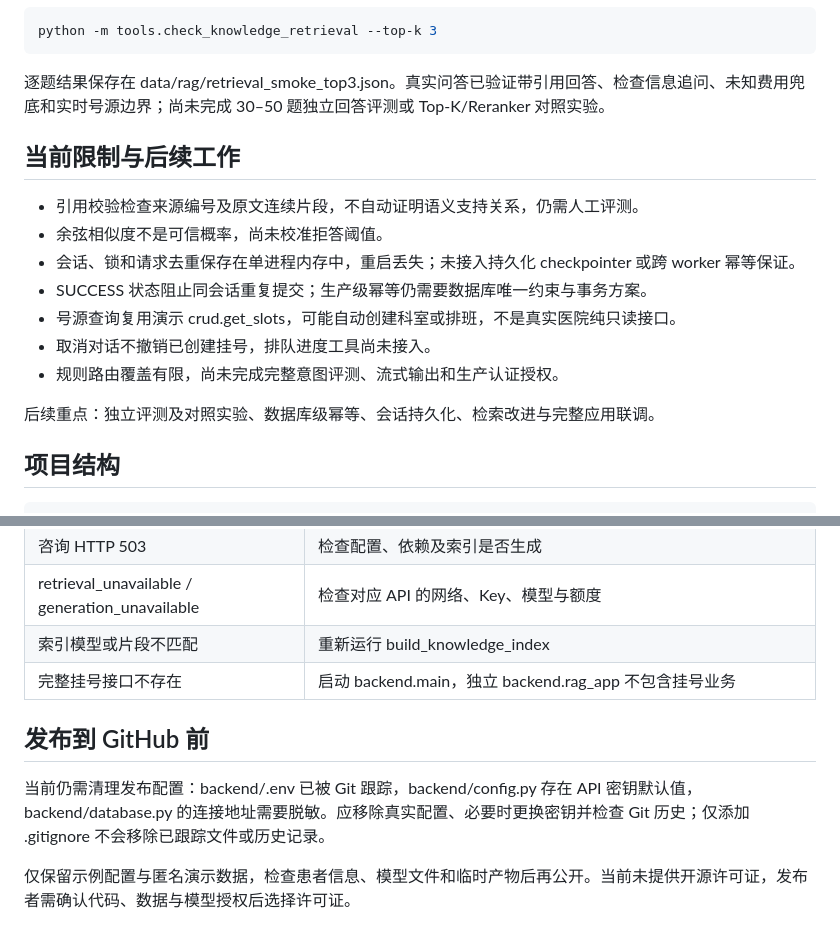
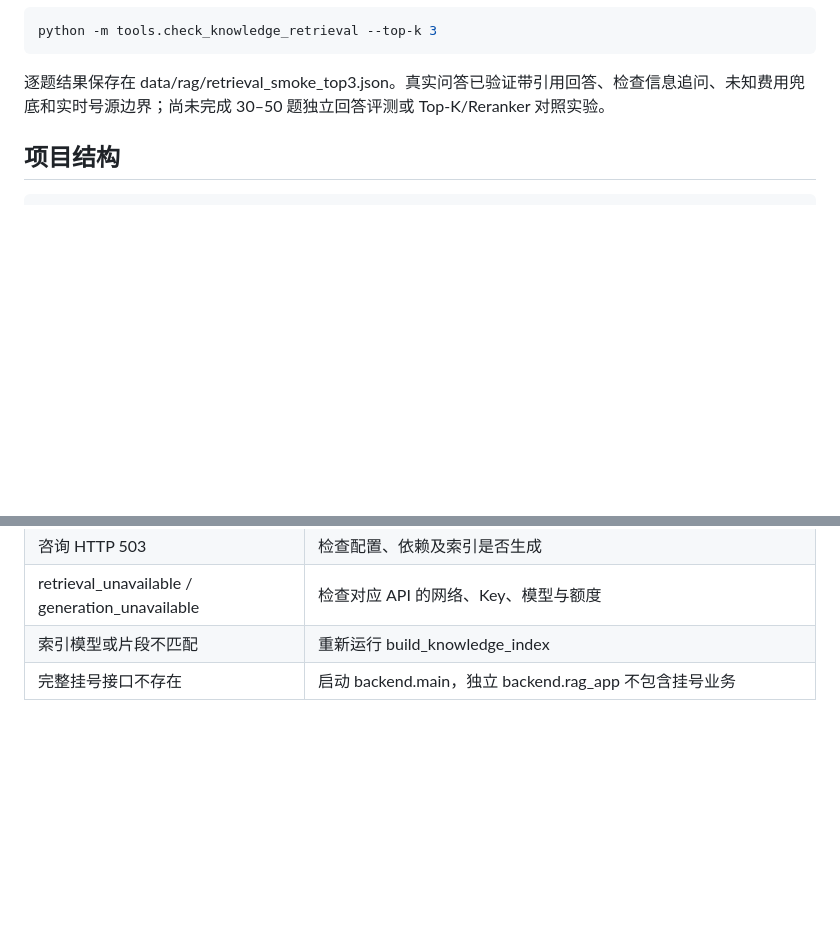
Before and after one commit to Novemby/hospital_agent, a Markdown page: README.md, 2 parts joined by grey strips. Drawn GitHub-style; blank space fills up the shorter version.

Commit message:
Update README by removing limitations and future work
Removed current limitations and future work sections from the README.

```diff
--- a/README.md
+++ b/README.md
@@ -180,17 +180,6 @@ python -m tools.check_knowledge_retrieval --top-k 3
 
 逐题结果保存在 data/rag/retrieval_smoke_top3.json。真实问答已验证带引用回答、检查信息追问、未知费用兜底和实时号源边界；尚未完成 30–50 题独立回答评测或 Top-K/Reranker 对照实验。
 
-## 当前限制与后续工作
-
-- 引用校验检查来源编号及原文连续片段，不自动证明语义支持关系，仍需人工评测。
-- 余弦相似度不是可信概率，尚未校准拒答阈值。
-- 会话、锁和请求去重保存在单进程内存中，重启丢失；未接入持久化 checkpointer 或跨 worker 幂等保证。
-- SUCCESS 状态阻止同会话重复提交；生产级幂等仍需要数据库唯一约束与事务方案。
-- 号源查询复用演示 crud.get_slots，可能自动创建科室或排班，不是真实医院纯只读接口。
-- 取消对话不撤销已创建挂号，排队进度工具尚未接入。
-- 规则路由覆盖有限，尚未完成完整意图评测、流式输出和生产认证授权。
-
-后续重点：独立评测及对照实验、数据库级幂等、会话持久化、检索改进与完整应用联调。
 
 ## 项目结构
 
@@ -231,9 +220,3 @@ hospital_sys/
 | retrieval_unavailable / generation_unavailable | 检查对应 API 的网络、Key、模型与额度 |
 | 索引模型或片段不匹配 | 重新运行 build_knowledge_index |
 | 完整挂号接口不存在 | 启动 backend.main，独立 backend.rag_app 不包含挂号业务 |
-
-## 发布到 GitHub 前
-
-当前仍需清理发布配置：backend/.env 已被 Git 跟踪，backend/config.py 存在 API 密钥默认值，backend/database.py 的连接地址需要脱敏。应移除真实配置、必要时更换密钥并检查 Git 历史；仅添加 .gitignore 不会移除已跟踪文件或历史记录。
-
-仅保留示例配置与匿名演示数据，检查患者信息、模型文件和临时产物后再公开。当前未提供开源许可证，发布者需确认代码、数据与模型授权后选择许可证。
```
